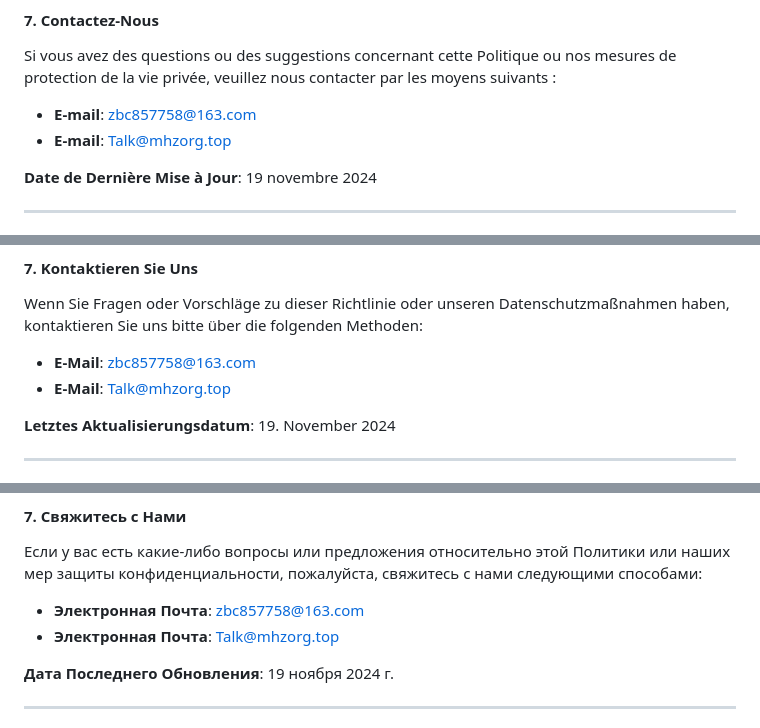
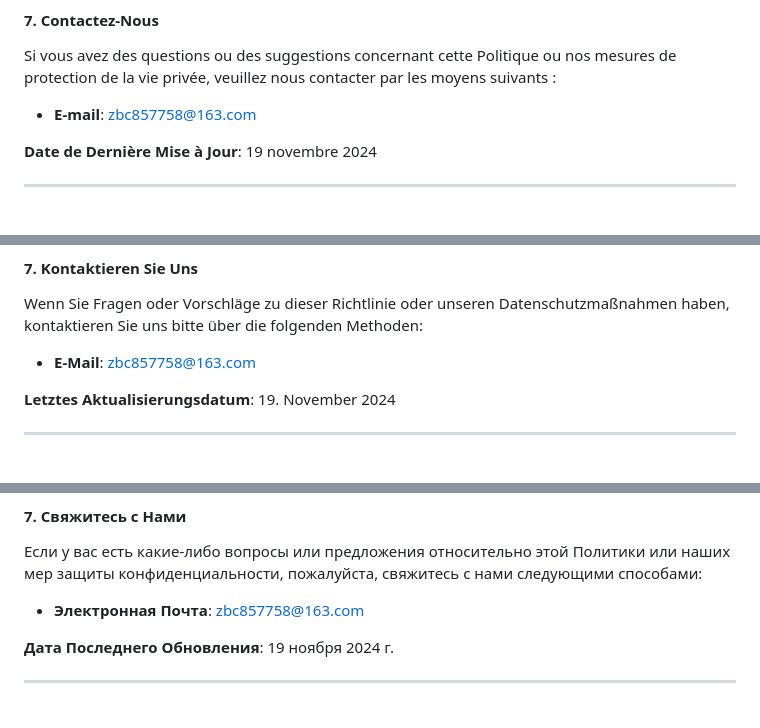
Before and after one commit to NikeMa2011/MCServerWebsite, a Markdown page: README.md, 3 parts joined by grey strips. GitHub-like rendering.

```diff
--- a/README.md
+++ b/README.md
@@ -284,7 +281,6 @@ Nous pouvons mettre à jour cette Politique de temps à autre. En cas de mises
 Si vous avez des questions ou des suggestions concernant cette Politique ou nos mesures de protection de la vie privée, veuillez nous contacter par les moyens suivants :
 
 - **E-mail**: zbc857758@163.com
-- **E-mail**: Talk@mhzorg.top
 
 **Date de Dernière Mise à Jour**: 19 novembre 2024
 
@@ -342,7 +338,6 @@ Wir können diese Richtlinie von Zeit zu Zeit aktualisieren. Bei wesentlichen Ak
 Wenn Sie Fragen oder Vorschläge zu dieser Richtlinie oder unseren Datenschutzmaßnahmen haben, kontaktieren Sie uns bitte über die folgenden Methoden:
 
 - **E-Mail**: zbc857758@163.com
-- **E-Mail**: Talk@mhzorg.top
 
 **Letztes Aktualisierungsdatum**: 19. November 2024
 
@@ -404,7 +399,6 @@ Wenn Sie Fragen oder Vorschläge zu dieser Richtlinie oder unseren Datenschutzma
 Если у вас есть какие-либо вопросы или предложения относительно этой Политики или наших мер защиты конфиденциальности, пожалуйста, свяжитесь с нами следующими способами:
 
 - **Электронная Почта**: zbc857758@163.com
-- **Электронная Почта**: Talk@mhzorg.top
 
 **Дата Последнего Обновления**: 19 ноября 2024 г.
 
```
Also changed, not shown: other parts of README.md (+0 -7 lines).
